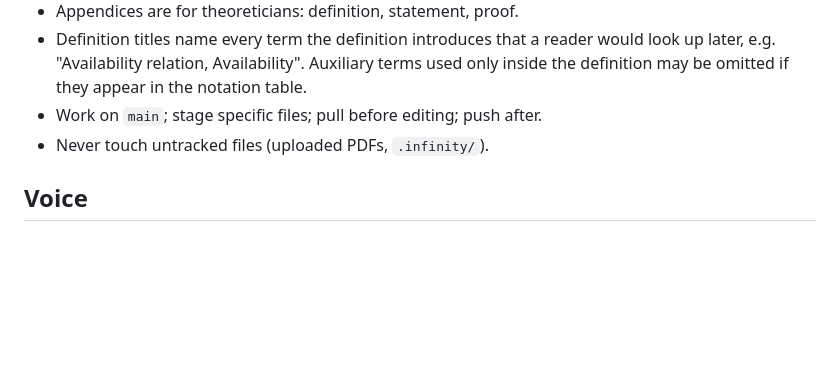
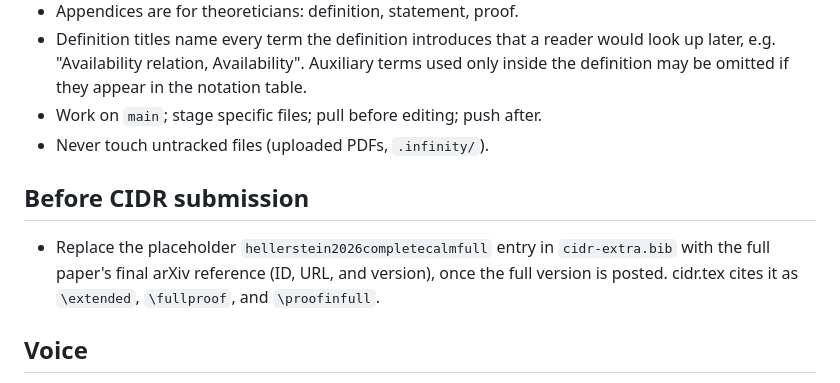
Before and after one commit to jhellerstein/coord-criterion, a Markdown page: .kiro/steering/paper-and-lean.md, the part around the change. Drawn GitHub-style; blank space fills up the shorter version.

Commit message:
Steering: pre-submission reminder to insert the full paper's arXiv reference

```diff
--- a/.kiro/steering/paper-and-lean.md
+++ b/.kiro/steering/paper-and-lean.md
@@ -70,6 +70,13 @@ current.
 * Work on `main`; stage specific files; pull before editing; push after.
 * Never touch untracked files (uploaded PDFs, `.infinity/`).
 
+## Before CIDR submission
+
+* Replace the placeholder `hellerstein2026completecalmfull` entry in
+  `cidr-extra.bib` with the full paper's final arXiv reference (ID, URL, and
+  version), once the full version is posted.  cidr.tex cites it as
+  `\extended`, `\fullproof`, and `\proofinfull`.
+
 ## Voice
 
 The author's voice (see his papers in `jmhpapers/`, untracked): medium
```
Also changed, not shown: AGENTS.md (+7 -0 lines).
